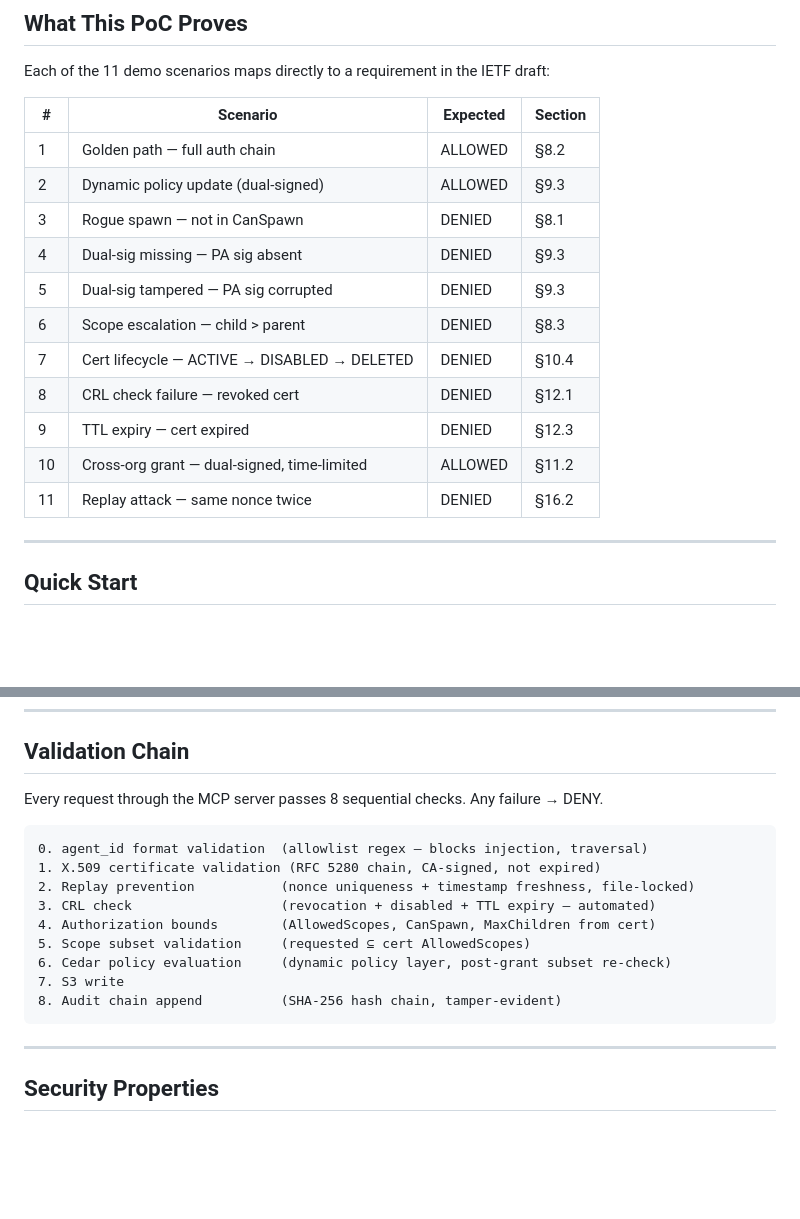
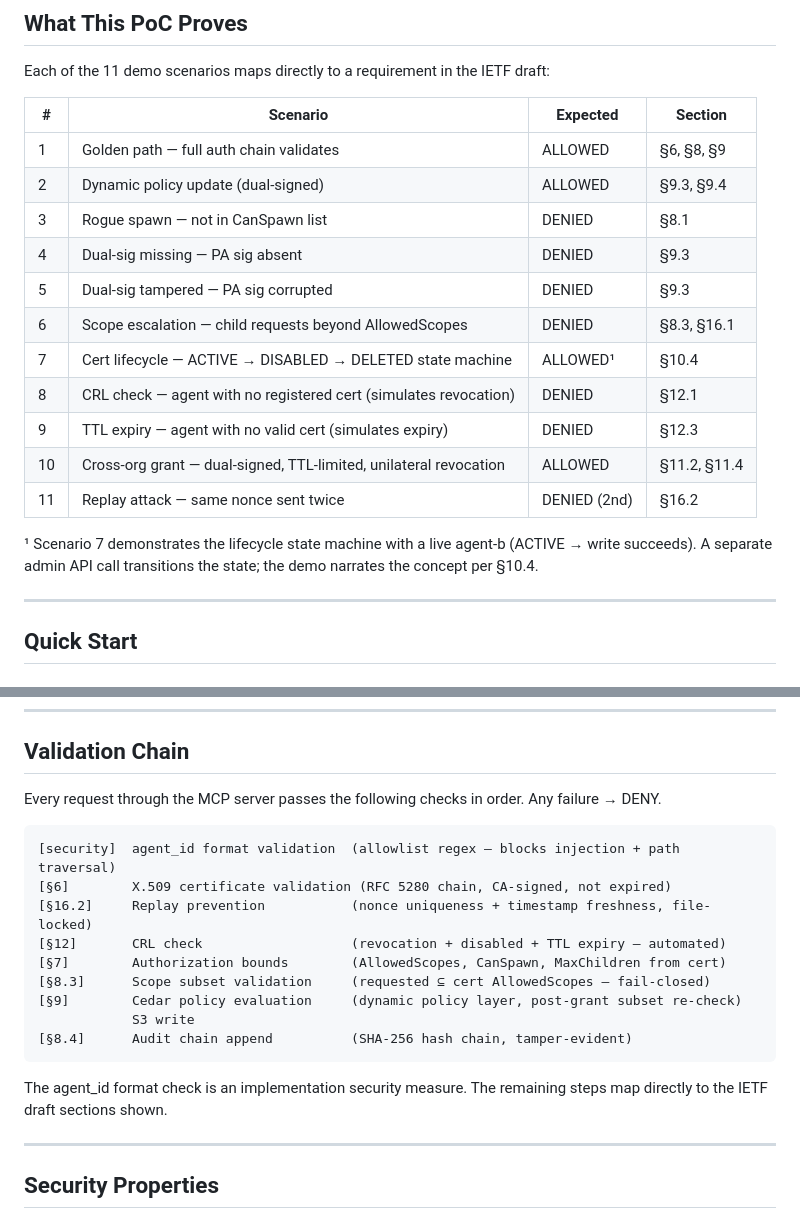
Before and after one commit to tonyt68/portfolio, a Markdown page: ietf-a2a-trust-poc/README.md, 2 parts joined by grey strips. Drawn GitHub-style; blank space fills up the shorter version.

Commit message:
Tighten README and SCALE_OUT for IETF reviewer accuracy
README.md:
  - Scenario table: precise section refs (§6,§8,§9 for golden path
    vs narrow §8.2; §11.4 added for cross-org revocation)
  - Scenario 7: footnote clarifies lifecycle demo shows ACTIVE→ALLOWED;
    state transitions narrated per §10.4 (not a denial scenario)
  - Scenario 11: clarifies DENIED applies to 2nd request (replay)
  - Validation chain: each step tagged [§section] so reviewers can
    map to draft; agent_id check tagged [security] not IETF step

SCALE_OUT.md:
  - Attack breakdown corrected: 6+5+6+4+2+1+7+1+2 = 34 (was showing 30)
    A31 moved to §16.1, A32-A34 broken out as OWASP A06/A10
  - dynamodb_local section ref: §3 (term defined) + §6.1 (used)

Both docs now consistent with each other, the code, and the draft.

Co-Authored-By: Claude Haiku 4.5 <noreply@anthropic.com>

````diff
--- a/ietf-a2a-trust-poc/README.md
+++ b/ietf-a2a-trust-poc/README.md
@@ -12,17 +12,19 @@ Each of the 11 demo scenarios maps directly to a requirement in the IETF draft:
 
 | # | Scenario | Expected | Section |
 |---|---|---|---|
-| 1 | Golden path — full auth chain | ALLOWED | §8.2 |
-| 2 | Dynamic policy update (dual-signed) | ALLOWED | §9.3 |
-| 3 | Rogue spawn — not in CanSpawn | DENIED | §8.1 |
+| 1 | Golden path — full auth chain validates | ALLOWED | §6, §8, §9 |
+| 2 | Dynamic policy update (dual-signed) | ALLOWED | §9.3, §9.4 |
+| 3 | Rogue spawn — not in CanSpawn list | DENIED | §8.1 |
 | 4 | Dual-sig missing — PA sig absent | DENIED | §9.3 |
 | 5 | Dual-sig tampered — PA sig corrupted | DENIED | §9.3 |
-| 6 | Scope escalation — child > parent | DENIED | §8.3 |
-| 7 | Cert lifecycle — ACTIVE → DISABLED → DELETED | DENIED | §10.4 |
-| 8 | CRL check failure — revoked cert | DENIED | §12.1 |
-| 9 | TTL expiry — cert expired | DENIED | §12.3 |
-| 10 | Cross-org grant — dual-signed, time-limited | ALLOWED | §11.2 |
-| 11 | Replay attack — same nonce twice | DENIED | §16.2 |
+| 6 | Scope escalation — child requests beyond AllowedScopes | DENIED | §8.3, §16.1 |
+| 7 | Cert lifecycle — ACTIVE → DISABLED → DELETED state machine | ALLOWED¹ | §10.4 |
+| 8 | CRL check — agent with no registered cert (simulates revocation) | DENIED | §12.1 |
+| 9 | TTL expiry — agent with no valid cert (simulates expiry) | DENIED | §12.3 |
+| 10 | Cross-org grant — dual-signed, TTL-limited, unilateral revocation | ALLOWED | §11.2, §11.4 |
+| 11 | Replay attack — same nonce sent twice | DENIED (2nd) | §16.2 |
+
+¹ Scenario 7 demonstrates the lifecycle state machine with a live agent-b (ACTIVE → write succeeds). A separate admin API call transitions the state; the demo narrates the concept per §10.4.
 
 ---
 
@@ -85,19 +87,21 @@ python3 tests/red_team_test.py
 
 ## Validation Chain
 
-Every request through the MCP server passes 8 sequential checks. Any failure → DENY.
+Every request through the MCP server passes the following checks in order. Any failure → DENY.
 
 ```
-0. agent_id format validation  (allowlist regex — blocks injection, traversal)
-1. X.509 certificate validation (RFC 5280 chain, CA-signed, not expired)
-2. Replay prevention           (nonce uniqueness + timestamp freshness, file-locked)
-3. CRL check                   (revocation + disabled + TTL expiry — automated)
-4. Authorization bounds        (AllowedScopes, CanSpawn, MaxChildren from cert)
-5. Scope subset validation     (requested ⊆ cert AllowedScopes)
-6. Cedar policy evaluation     (dynamic policy layer, post-grant subset re-check)
-7. S3 write
-8. Audit chain append          (SHA-256 hash chain, tamper-evident)
+[security]  agent_id format validation  (allowlist regex — blocks injection + path traversal)
+[§6]        X.509 certificate validation (RFC 5280 chain, CA-signed, not expired)
+[§16.2]     Replay prevention           (nonce uniqueness + timestamp freshness, file-locked)
+[§12]       CRL check                   (revocation + disabled + TTL expiry — automated)
+[§7]        Authorization bounds        (AllowedScopes, CanSpawn, MaxChildren from cert)
+[§8.3]      Scope subset validation     (requested ⊆ cert AllowedScopes — fail-closed)
+[§9]        Cedar policy evaluation     (dynamic policy layer, post-grant subset re-check)
+            S3 write
+[§8.4]      Audit chain append          (SHA-256 hash chain, tamper-evident)
 ```
+
+The agent_id format check is an implementation security measure. The remaining steps map directly to the IETF draft sections shown.
 
 ---
 
````
Also changed, not shown: ietf-a2a-trust-poc/SCALE_OUT.md (+12 -8 lines).
